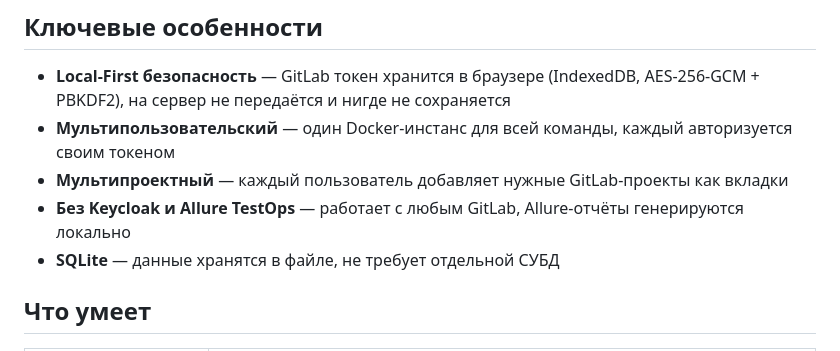
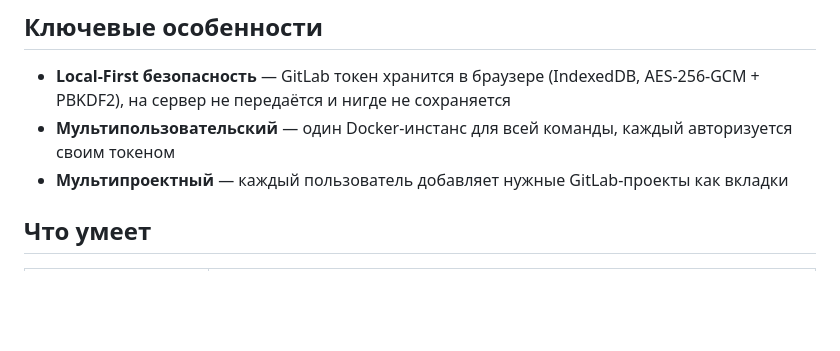
Before and after one commit to tiptop32/pipe-run, a Markdown page: README.md, the part around the change. Rendered like a GitHub page; blank space fills up the shorter version.

Commit message:
upd readme

```diff
--- a/README.md
+++ b/README.md
@@ -7,8 +7,6 @@
 - **Local-First безопасность** — GitLab токен хранится в браузере (IndexedDB, AES-256-GCM + PBKDF2), на сервер не передаётся и нигде не сохраняется
 - **Мультипользовательский** — один Docker-инстанс для всей команды, каждый авторизуется своим токеном
 - **Мультипроектный** — каждый пользователь добавляет нужные GitLab-проекты как вкладки
-- **Без Keycloak и Allure TestOps** — работает с любым GitLab, Allure-отчёты генерируются локально
-- **SQLite** — данные хранятся в файле, не требует отдельной СУБД
 
 ## Что умеет
 
```
